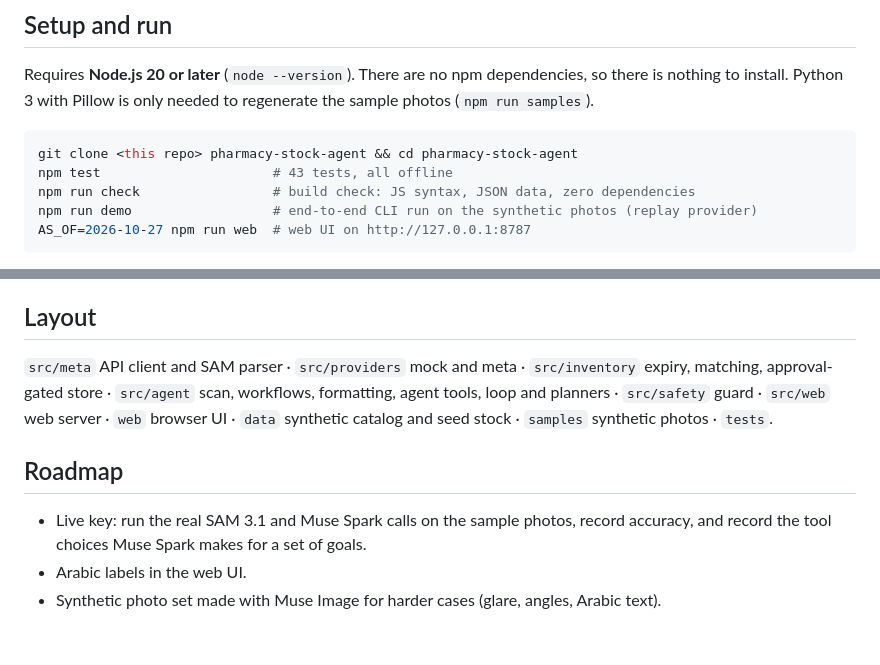
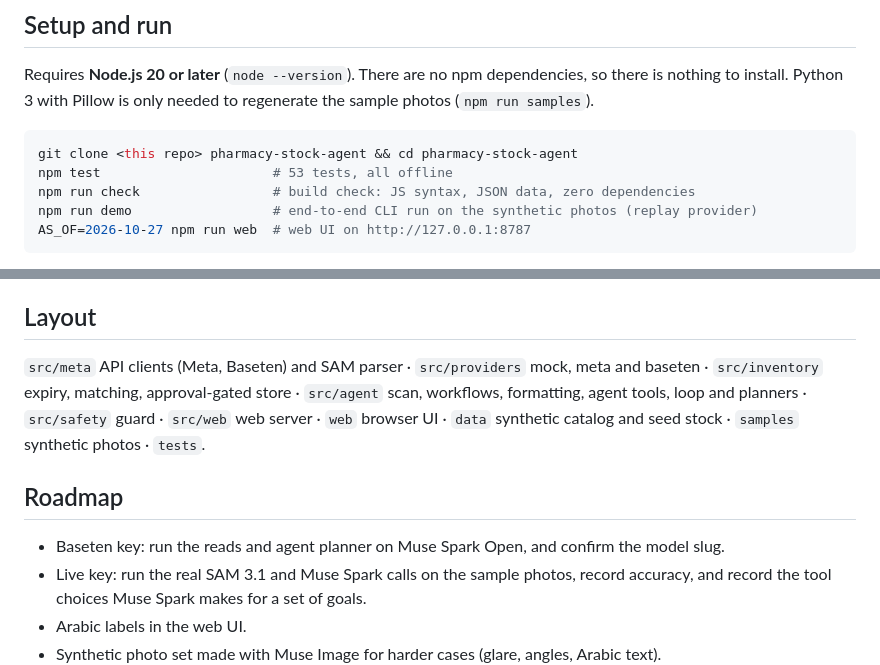
Before and after one commit to minasami/pharmacy-stock-agent, a Markdown page: README.md, 2 parts joined by grey strips. Rendered like a GitHub page; blank space fills up the shorter version.

````diff
--- a/README.md
+++ b/README.md
@@ -23,7 +23,7 @@ Requires **Node.js 20 or later** (`node --version`). There are no npm dependenci
 
 ```bash
 git clone <this repo> pharmacy-stock-agent && cd pharmacy-stock-agent
-npm test                      # 43 tests, all offline
+npm test                      # 53 tests, all offline
 npm run check                 # build check: JS syntax, JSON data, zero dependencies
 npm run demo                  # end-to-end CLI run on the synthetic photos (replay provider)
 AS_OF=2026-10-27 npm run web  # web UI on http://127.0.0.1:8787
@@ -115,9 +142,10 @@ See [Mock vs live provider](#mock-vs-live-provider) to switch to the live Meta M
 - **Not yet verified against the live API, because no key was available yet:** the exact non-streaming envelope of the SAM response, whether the JSON schema is honoured for vision, and how well Muse Spark chooses tools for these goals. The code tolerates the common shapes.
 
 ## Layout
-`src/meta` API client and SAM parser · `src/providers` mock and meta · `src/inventory` expiry, matching, approval-gated store · `src/agent` scan, workflows, formatting, agent tools, loop and planners · `src/safety` guard · `src/web` web server · `web` browser UI · `data` synthetic catalog and seed stock · `samples` synthetic photos · `tests`.
+`src/meta` API clients (Meta, Baseten) and SAM parser · `src/providers` mock, meta and baseten · `src/inventory` expiry, matching, approval-gated store · `src/agent` scan, workflows, formatting, agent tools, loop and planners · `src/safety` guard · `src/web` web server · `web` browser UI · `data` synthetic catalog and seed stock · `samples` synthetic photos · `tests`.
 
 ## Roadmap
+- Baseten key: run the reads and agent planner on Muse Spark Open, and confirm the model slug.
 - Live key: run the real SAM 3.1 and Muse Spark calls on the sample photos, record accuracy, and record the tool choices Muse Spark makes for a set of goals.
 - Arabic labels in the web UI.
 - Synthetic photo set made with Muse Image for harder cases (glare, angles, Arabic text).
````
Also changed, not shown: other parts of README.md (+27 -0 lines), BUILT_DURING_EVENT.md (+11 -1 lines).
